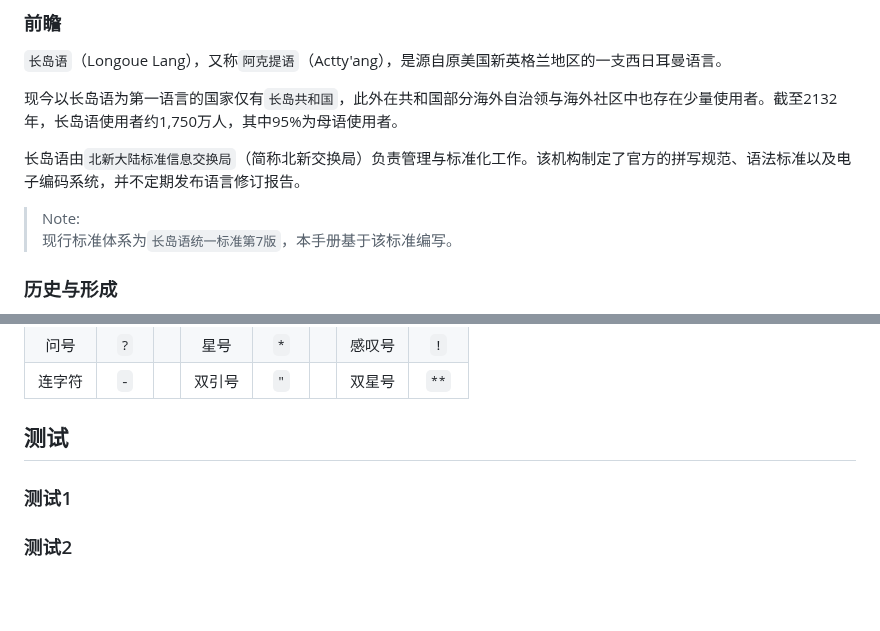
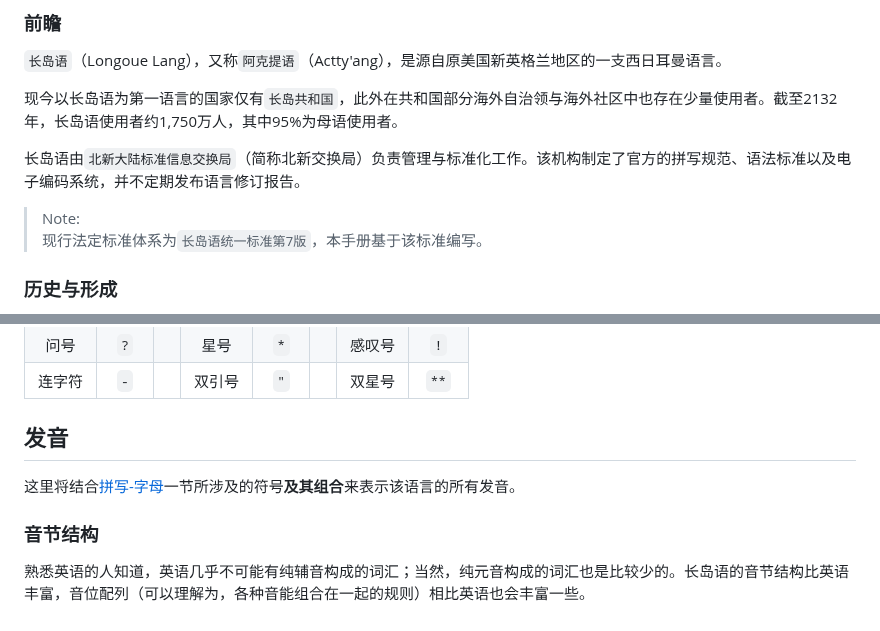
Before and after one commit to MobDollogeTwinch/MobDollogeTwinch.github.io, a Markdown page: longoue_lang.md, 2 parts joined by grey strips. GitHub-like rendering; blank space fills up the shorter version.

```diff
--- a/longoue_lang.md
+++ b/longoue_lang.md
@@ -16,7 +16,7 @@ status: "编辑中"
 长岛语由`北新大陆标准信息交换局`（简称北新交换局）负责管理与标准化工作。该机构制定了官方的拼写规范、语法标准以及电子编码系统，并不定期发布语言修订报告。
 
 > Note:\
-现行标准体系为`长岛语统一标准第7版`，本手册基于该标准编写。
+现行法定标准体系为`长岛语统一标准第7版`，本手册基于该标准编写。
 
 ### 历史与形成
 
@@ -77,8 +77,10 @@ status: "编辑中"
 |问号|`?` | |星号|`*` | |感叹号|`!`  |
 |连字符|`-`||双引号|`"`||双星号|`**` |
 
-## 测试
+## 发音
 
-### 测试1
+这里将结合[拼写-字母](#字母)一节所涉及的符号**及其组合**来表示该语言的所有发音。
 
-### 测试2
+### 音节结构
+
+熟悉英语的人知道，英语几乎不可能有纯辅音构成的词汇；当然，纯元音构成的词汇也是比较少的。长岛语的音节结构比英语丰富，音位配列（可以理解为，各种音能组合在一起的规则）相比英语也会丰富一些。
```
